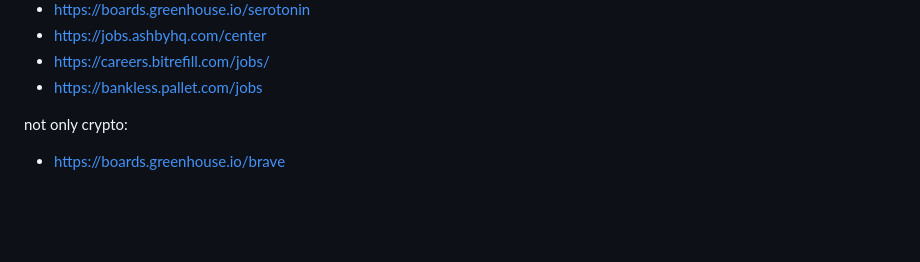
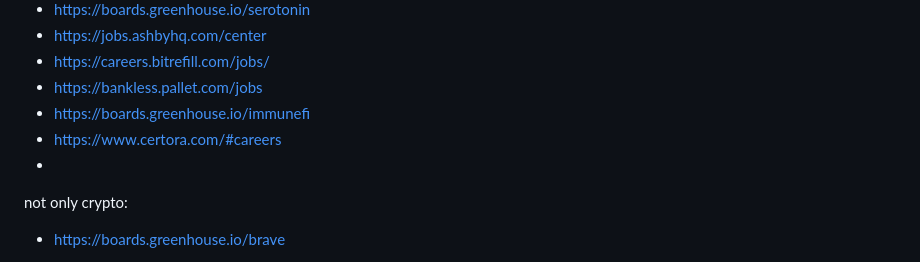
Before and after one commit to crypto-jobs-fyi/crawler, a Markdown page: README.md, the part around the change. GitHub-like rendering; blank space fills up the shorter version.

```diff
--- a/README.md
+++ b/README.md
@@ -103,6 +103,9 @@ wip:
 - https://jobs.ashbyhq.com/center
 - https://careers.bitrefill.com/jobs/
 - https://bankless.pallet.com/jobs
+- https://boards.greenhouse.io/immunefi
+- https://www.certora.com/#careers
+-
 
 not only crypto:
 
```
